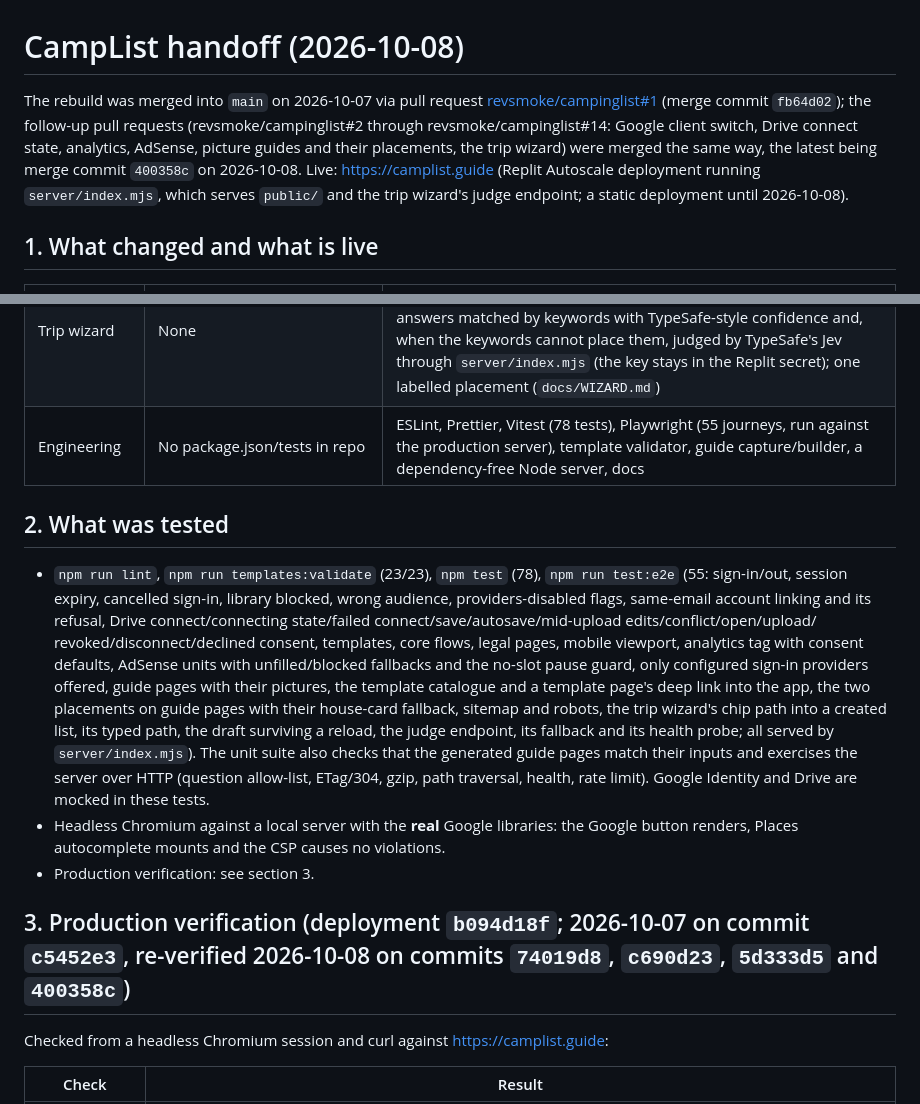
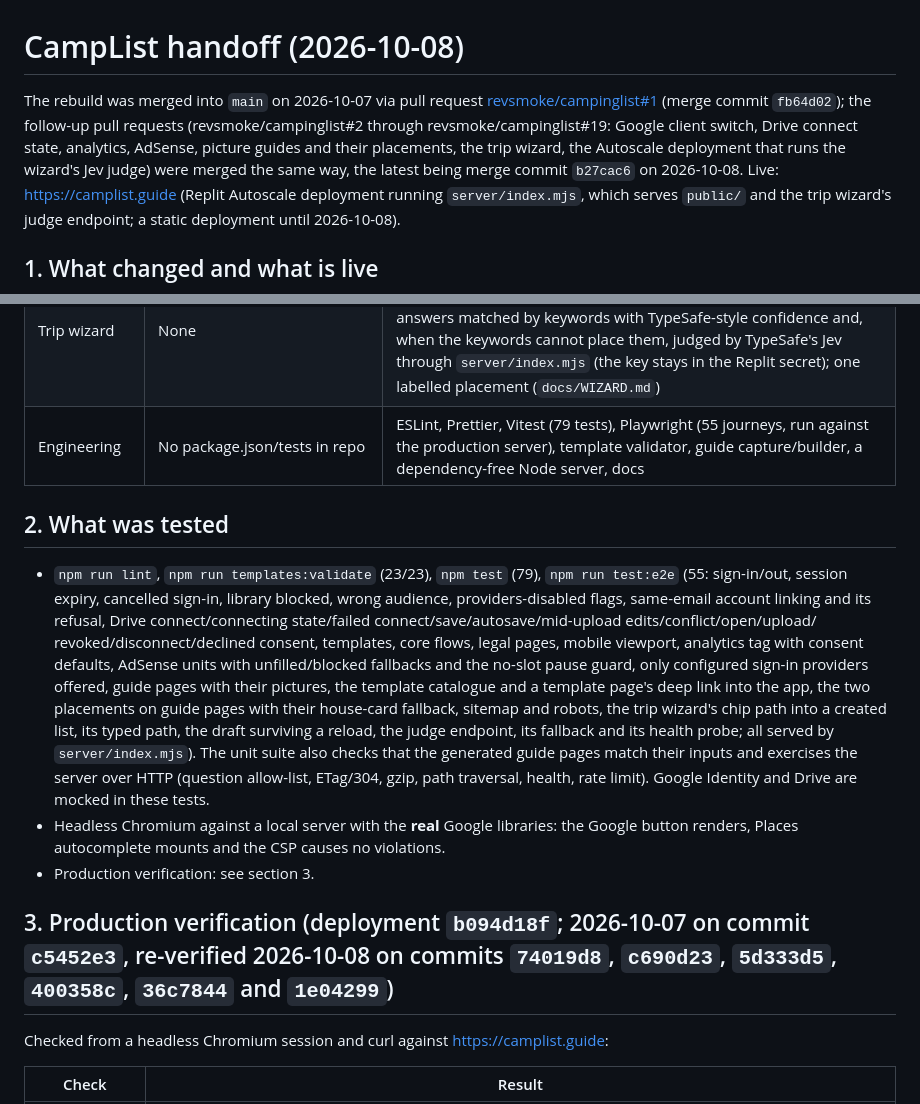
Before and after one commit to revsmoke/campinglist, a Markdown page: docs/HANDOFF.md, 2 parts joined by grey strips. Rendered like a GitHub page.

Commit message:
Bring the handoff header, test counts and verification list up to date
Co-Authored-By: Claude Fable 5.1 <noreply@anthropic.com>
Claude-Session: https://claude.ai/code/session_01VDfabWfqhLaEzRN73qjsJZ

```diff
--- a/docs/HANDOFF.md
+++ b/docs/HANDOFF.md
@@ -2,9 +2,9 @@
 
 The rebuild was merged into `main` on 2026-10-07 via pull request
 [revsmoke/campinglist#1](https://github.com/revsmoke/campinglist/pull/1) (merge commit `fb64d02`);
-the follow-up pull requests (revsmoke/campinglist#2 through revsmoke/campinglist#14: Google
+the follow-up pull requests (revsmoke/campinglist#2 through revsmoke/campinglist#19: Google
 client switch, Drive connect state, analytics, AdSense, picture guides and their placements,
-the trip wizard) were merged the same way, the latest being merge commit `400358c` on
+the trip wizard, the Autoscale deployment that runs the wizard's Jev judge) were merged the same way, the latest being merge commit `b27cac6` on
 2026-10-08.
 Live: https://camplist.guide (Replit Autoscale deployment running `server/index.mjs`, which
 serves `public/` and the trip wizard's judge endpoint; a static deployment until 2026-10-08).
@@ -23,11 +23,11 @@ serves `public/` and the trip wizard's judge endpoint; a static deployment until
 | Maps | Autocomplete never initialised (`initMap` race) | Loaded lazily when Trip Info opens; manual entry fallback |
 | Guides | None | Picture-first guides generated from the real app: `/guide/` (21 numbered steps), `/guide/templates.html` (how templates work + catalogue) and one page per template with a "Use this template" deep link; text in one locale file, screenshots re-taken by script (`docs/GUIDES.md`); `sitemap.xml` + `robots.txt` |
 | Trip wizard | None | `/plan/`: seven questions build a list from the templates with deterministic rules (base template, add-on sections, trip info); typed answers matched by keywords with TypeSafe-style confidence and, when the keywords cannot place them, judged by TypeSafe's Jev through `server/index.mjs` (the key stays in the Replit secret); one labelled placement (`docs/WIZARD.md`) |
-| Engineering | No package.json/tests in repo | ESLint, Prettier, Vitest (78 tests), Playwright (55 journeys, run against the production server), template validator, guide capture/builder, a dependency-free Node server, docs |
+| Engineering | No package.json/tests in repo | ESLint, Prettier, Vitest (79 tests), Playwright (55 journeys, run against the production server), template validator, guide capture/builder, a dependency-free Node server, docs |
 
 ## 2. What was tested
 
-* `npm run lint`, `npm run templates:validate` (23/23), `npm test` (78), `npm run test:e2e`
+* `npm run lint`, `npm run templates:validate` (23/23), `npm test` (79), `npm run test:e2e`
   (55: sign-in/out, session expiry, cancelled sign-in, library blocked, wrong audience,
   providers-disabled flags, same-email account linking and its refusal, Drive
   connect/connecting state/failed connect/save/autosave/mid-upload edits/conflict/open/upload/
@@ -43,7 +43,7 @@ serves `public/` and the trip wizard's judge endpoint; a static deployment until
   renders, Places autocomplete mounts and the CSP causes no violations.
 * Production verification: see section 3.
 
-## 3. Production verification (deployment `b094d18f`; 2026-10-07 on commit `c5452e3`, re-verified 2026-10-08 on commits `74019d8`, `c690d23`, `5d333d5` and `400358c`)
+## 3. Production verification (deployment `b094d18f`; 2026-10-07 on commit `c5452e3`, re-verified 2026-10-08 on commits `74019d8`, `c690d23`, `5d333d5`, `400358c`, `36c7844` and `1e04299`)
 
 Checked from a headless Chromium session and curl against https://camplist.guide:
 
```
Also changed, not shown: other parts of docs/HANDOFF.md (+1 -1 lines).
